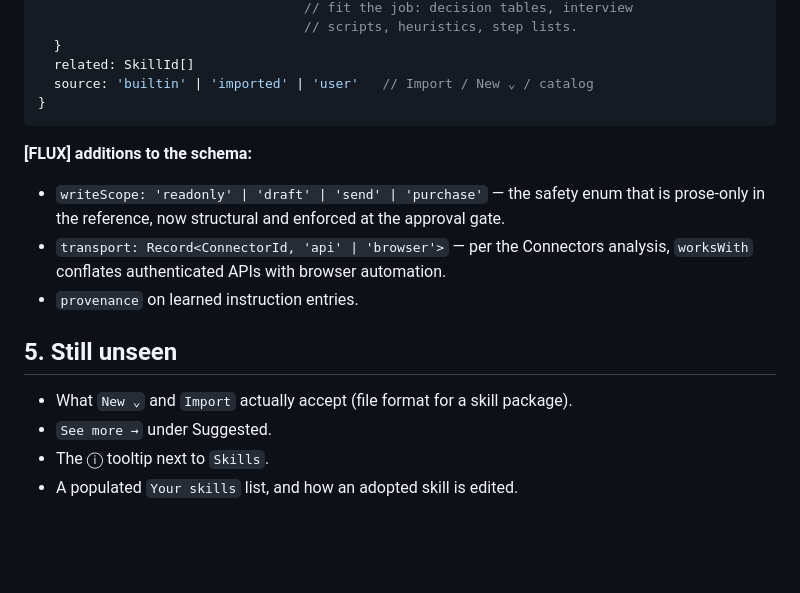
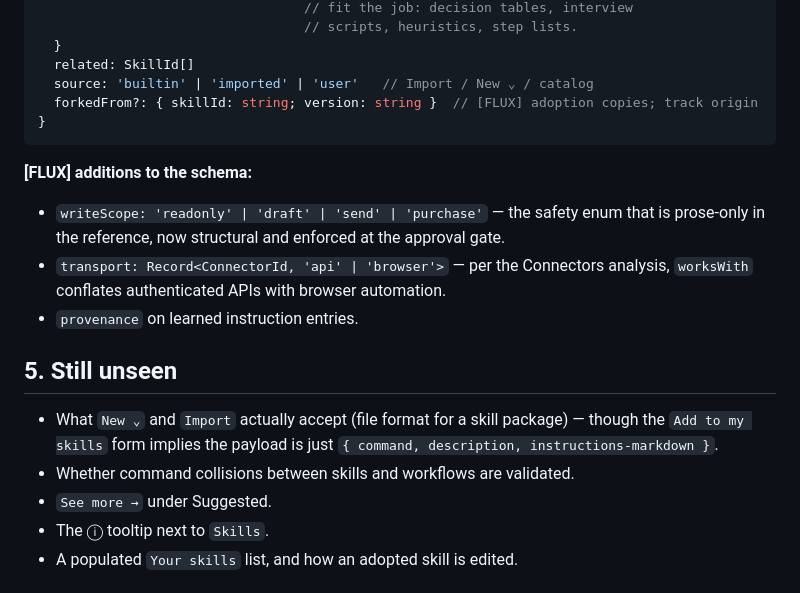
Before and after one commit to mikeisflux/Flux, a Markdown page: docs/06-customize-tab.md, the part around one of its changes. GitHub-like rendering; blank space fills up the shorter version.

````diff
--- a/docs/06-customize-tab.md
+++ b/docs/06-customize-tab.md
@@ -319,6 +386,7 @@ interface Skill {
   }
   related: SkillId[]
   source: 'builtin' | 'imported' | 'user'   // Import / New ⌄ / catalog
+  forkedFrom?: { skillId: string; version: string }  // [FLUX] adoption copies; track origin
 }
 ```
 
@@ -333,7 +401,10 @@ interface Skill {
 
 ## 5. Still unseen
 
-- What `New ⌄` and `Import` actually accept (file format for a skill package).
+- What `New ⌄` and `Import` actually accept (file format for a skill package)
+  — though the `Add to my skills` form implies the payload is just
+  `{ command, description, instructions-markdown }`.
+- Whether command collisions between skills and workflows are validated.
 - `See more →` under Suggested.
 - The ⓘ tooltip next to `Skills`.
 - A populated `Your skills` list, and how an adopted skill is edited.
````
Also changed, not shown: other parts of docs/06-customize-tab.md (+67 -0 lines).
